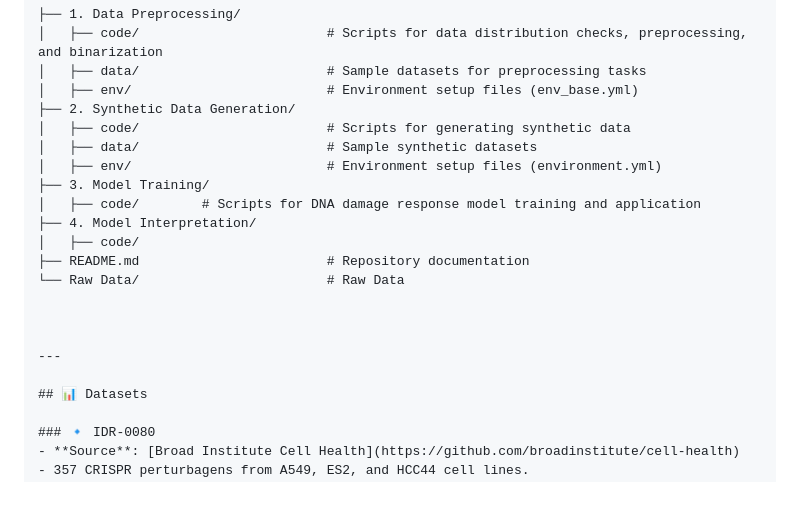
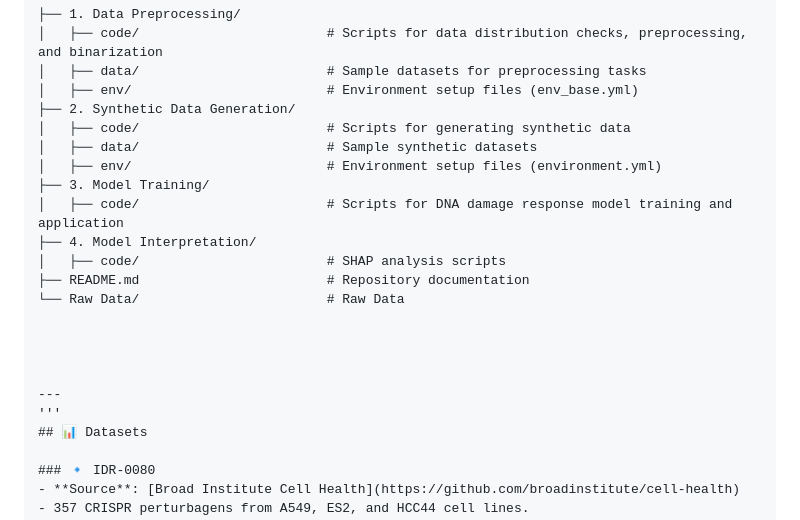
Before and after one commit to HaloSigner/Journal-Prepare-, a Markdown page: README.md, the part around one of its changes. GitHub-like rendering; blank space fills up the shorter version.

```diff
--- a/README.md
+++ b/README.md
@@ -28,16 +28,17 @@ This study introduces a machine learning framework for predicting DNA damage res
 │   ├── data/                        # Sample synthetic datasets
 │   ├── env/                         # Environment setup files (environment.yml)
 ├── 3. Model Training/
-│   ├── code/        # Scripts for DNA damage response model training and application
+│   ├── code/                        # Scripts for DNA damage response model training and application
 ├── 4. Model Interpretation/
-│   ├── code/
+│   ├── code/                        # SHAP analysis scripts
 ├── README.md                        # Repository documentation
 └── Raw Data/                        # Raw Data
 
 
 
+
 ---
-
+'''
 ## 📊 Datasets
 
 ### 🔹 IDR-0080
```
Also changed, not shown: other parts of README.md (+1 -0 lines).
